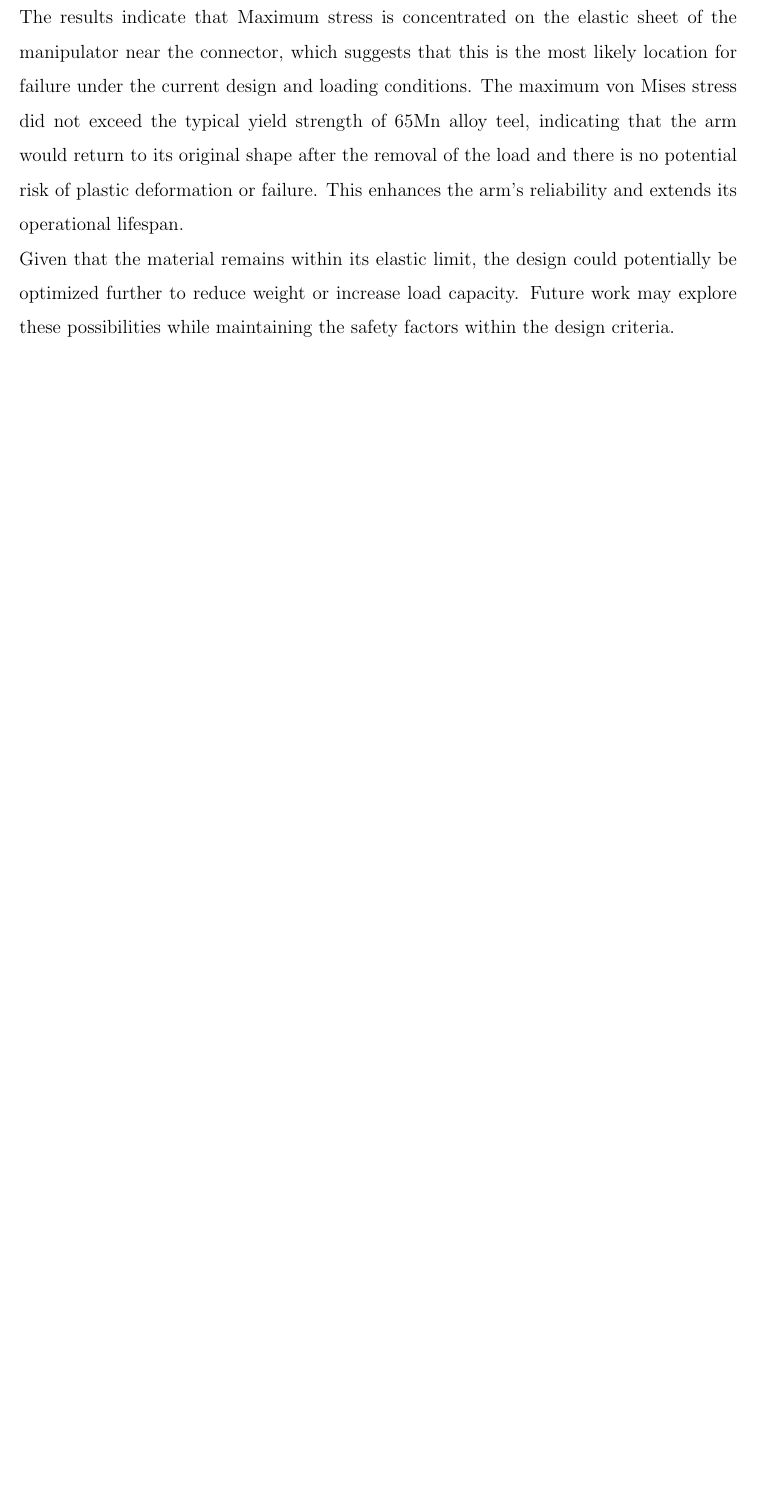
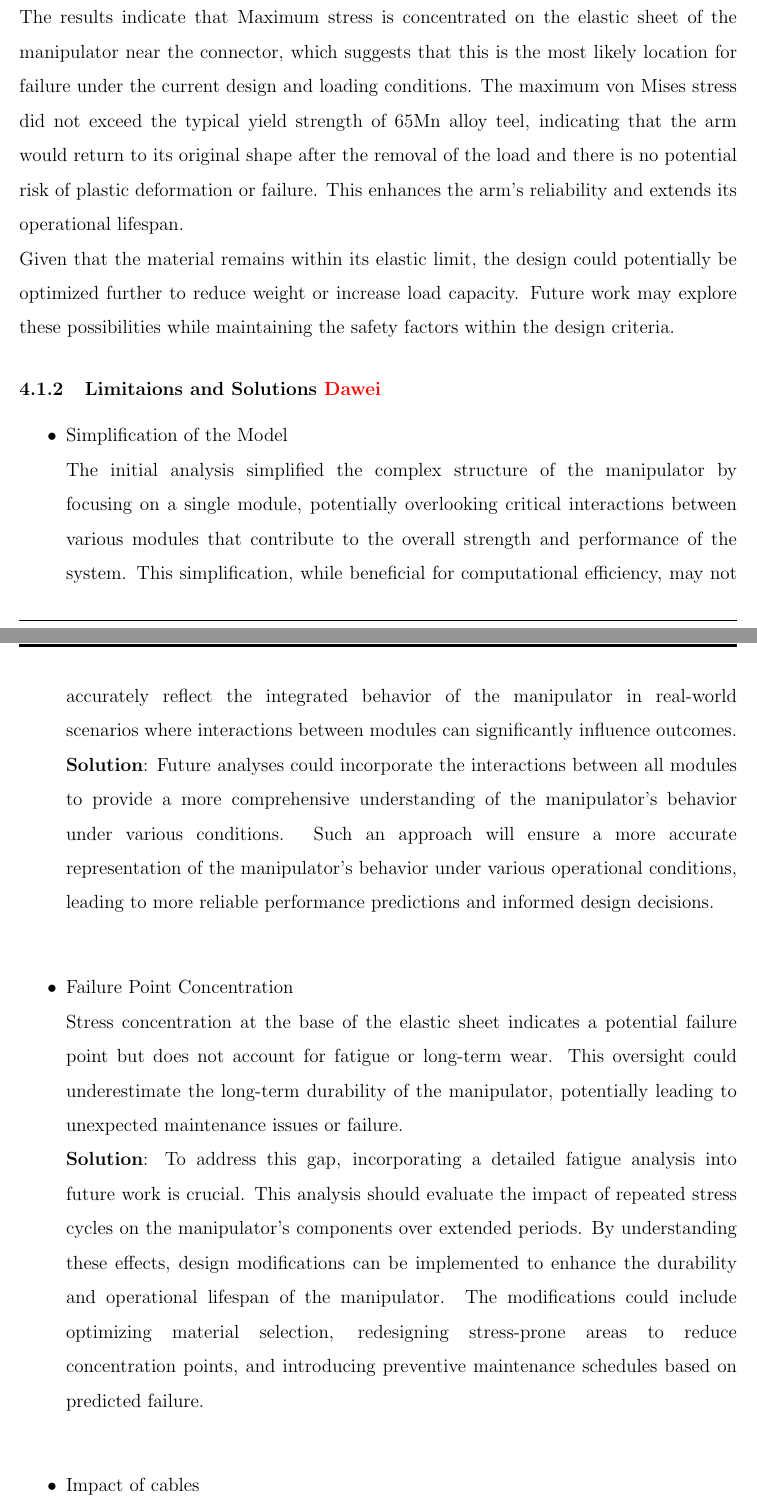
Before and after one commit to yezehao/Compact-Continuum-Manipulator-Platform, a LaTeX thesis (deliverable/Final-Report/Main-Thesis-File.tex, which reads deliverable/Final-Report/Section/Result.tex): part of page 44 of 76 before the commit and two parts of pages 44 and 45 of 77 after it, the two joined at a grey line, cut so that both start at the same text, the shorter picture padded with empty space. Compiled offline with pdfLaTeX.

Commit message:
update the reprot

```diff
--- a/deliverable/Final-Report/Section/Result.tex
+++ b/deliverable/Final-Report/Section/Result.tex
@@ -36,3 +37,27 @@ operational lifespan. \\
 Given that the material remains within its elastic limit, the design could potentially be optimized further
 to reduce weight or increase load capacity. Future work may explore these possibilities while maintaining
 the safety factors within the design criteria.
+\subsubsection{Limitaions and Solutions \textcolor{red}{Dawei}}
+\begin{itemize}
+    \item Simplification of the Model \\
+    The initial analysis simplified the complex structure of the manipulator by focusing on a single module,
+    potentially overlooking critical interactions between various modules that contribute to the overall
+    strength and performance of the system. This simplification, while beneficial for computational efficiency,
+    may not accurately reflect the integrated behavior of the manipulator in real-world scenarios where interactions
+    between modules can significantly influence outcomes. \\
+    \textbf{Solution}: Future analyses could incorporate the interactions between all modules to provide a more
+    comprehensive understanding of the manipulator's behavior under various conditions. Such an approach will
+    ensure a more accurate representation of the manipulator's behavior under various operational conditions,
+    leading to more reliable performance predictions and informed design decisions. \\
+    \item Failure Point Concentration \\
+    Stress concentration at the base of the elastic sheet indicates a potential failure point but does not
+    account for fatigue or long-term wear. This oversight could underestimate the long-term durability of
+    the manipulator, potentially leading to unexpected maintenance issues or failure. \\
+    \textbf{Solution}: To address this gap, incorporating a detailed fatigue analysis into future work is
+    crucial. This analysis should evaluate the impact of repeated stress cycles on the manipulator's components
+    over extended periods. By understanding these effects, design modifications can be implemented to enhance
+    the durability and operational lifespan of the manipulator. The modifications could include optimizing
+    material selection, redesigning stress-prone areas to reduce concentration points, and introducing preventive
+    maintenance schedules based on predicted failure. \\
+    \item Impact of cables \\
+    The analysis did not consider the impact of cable tension on the manipulator 's strength. Cable tension
@@ -39,3 +73,5 @@ the safety factors within the design criteria.
+\end{itemize}
+
 %%%%% Error Analysis %%%%%
 \subsection{Error Analysis of Cross-Shaped Sheets \textcolor{red}{Yuhao}}
 At the early stage of the project, given that the number of cross-shape sheets in each modules may have an
```
Also changed, not shown: deliverable/Final-Report/Section/Result.tex (14 more changed lines).
